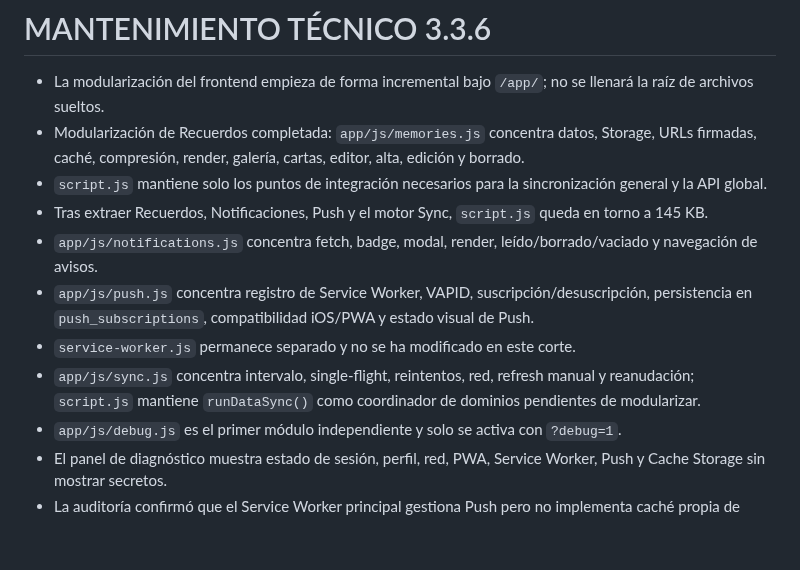
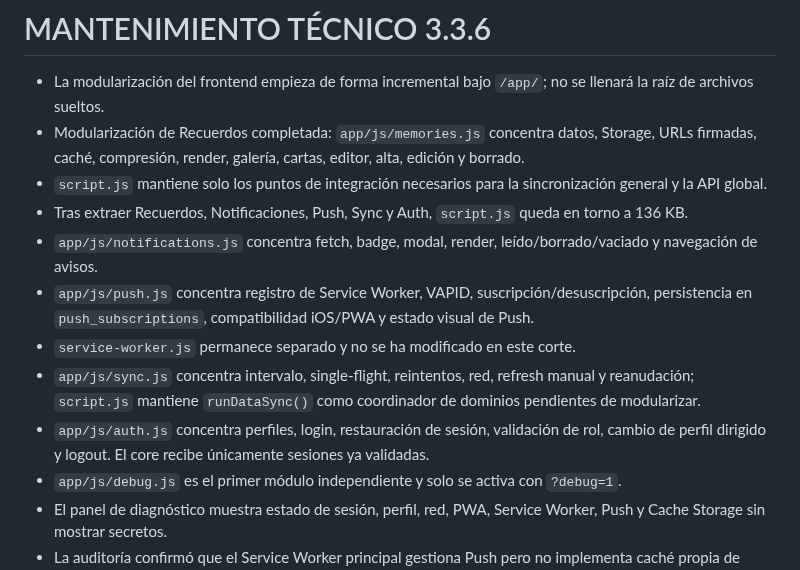
Before and after one commit to javiermontoro11/weblaura, a Markdown page: contextos/CONTEXTO_JAVIEATS.md, the part around the change. Drawn GitHub-style; blank space fills up the shorter version.

Commit message:
ACTUALIZACION contextos/CONTEXTO_JAVIEATS.md VERSION 3.3.6

```diff
--- a/contextos/CONTEXTO_JAVIEATS.md
+++ b/contextos/CONTEXTO_JAVIEATS.md
@@ -301,11 +301,12 @@ Mantiene su flujo diario y su puzle/vale.
 - La modularización del frontend empieza de forma incremental bajo `/app/`; no se llenará la raíz de archivos sueltos.
 - Modularización de Recuerdos completada: `app/js/memories.js` concentra datos, Storage, URLs firmadas, caché, compresión, render, galería, cartas, editor, alta, edición y borrado.
 - `script.js` mantiene solo los puntos de integración necesarios para la sincronización general y la API global.
-- Tras extraer Recuerdos, Notificaciones, Push y el motor Sync, `script.js` queda en torno a 145 KB.
+- Tras extraer Recuerdos, Notificaciones, Push, Sync y Auth, `script.js` queda en torno a 136 KB.
 - `app/js/notifications.js` concentra fetch, badge, modal, render, leído/borrado/vaciado y navegación de avisos.
 - `app/js/push.js` concentra registro de Service Worker, VAPID, suscripción/desuscripción, persistencia en `push_subscriptions`, compatibilidad iOS/PWA y estado visual de Push.
 - `service-worker.js` permanece separado y no se ha modificado en este corte.
 - `app/js/sync.js` concentra intervalo, single-flight, reintentos, red, refresh manual y reanudación; `script.js` mantiene `runDataSync()` como coordinador de dominios pendientes de modularizar.
+- `app/js/auth.js` concentra perfiles, login, restauración de sesión, validación de rol, cambio de perfil dirigido y logout. El core recibe únicamente sesiones ya validadas.
 - `app/js/debug.js` es el primer módulo independiente y solo se activa con `?debug=1`.
 - El panel de diagnóstico muestra estado de sesión, perfil, red, PWA, Service Worker, Push y Cache Storage sin mostrar secretos.
 - La auditoría confirmó que el Service Worker principal gestiona Push pero no implementa caché propia de HTML/JS/CSS.
```
